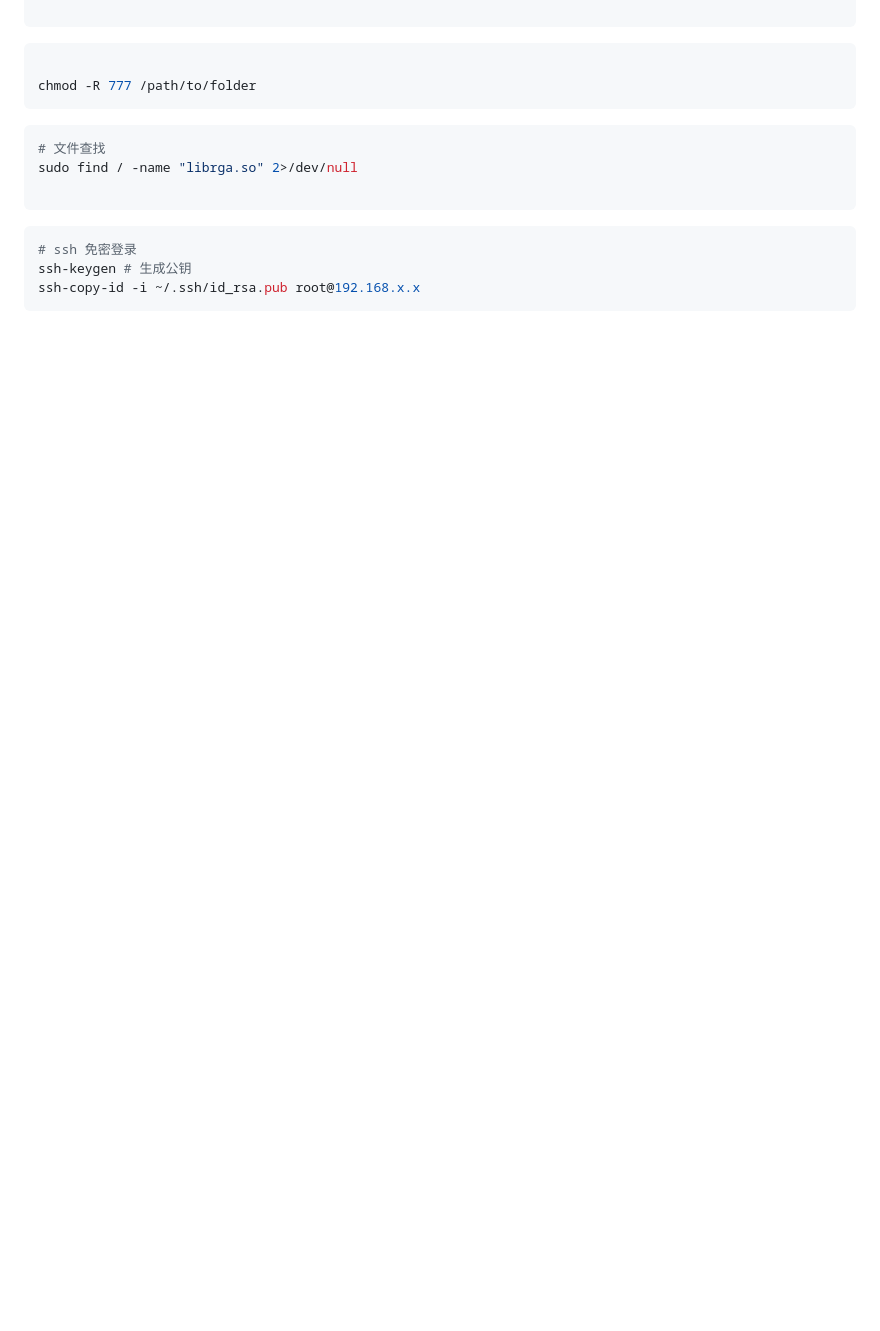
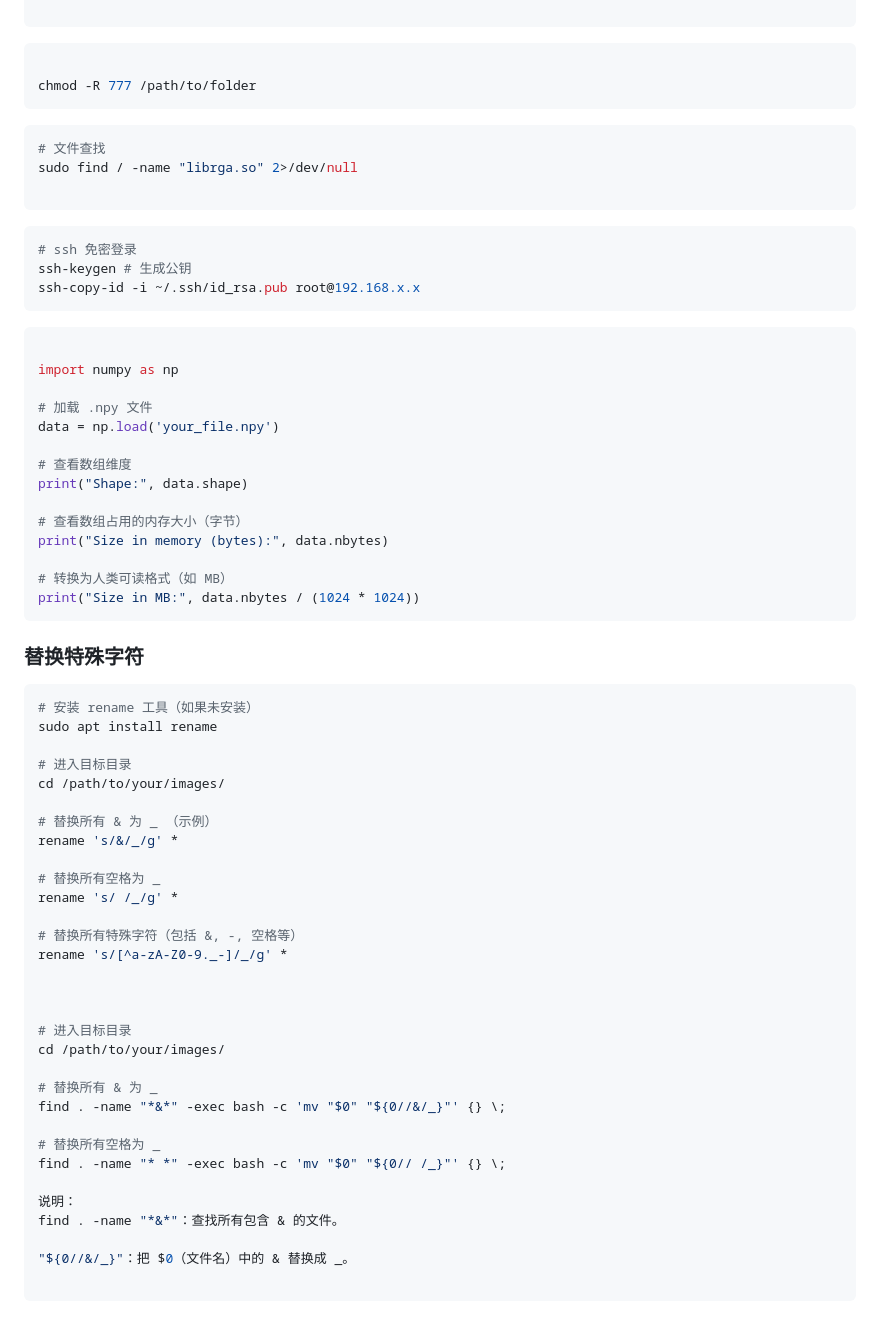
Before and after one commit to batchsize/batchsize.github.io, a Markdown page: pages/command.md, the part around the change. GitHub-like rendering; blank space fills up the shorter version.

Commit message:
[feat]update

````diff
--- a/pages/command.md
+++ b/pages/command.md
@@ -202,3 +202,58 @@ sudo find / -name "librga.so" 2>/dev/null
 ssh-keygen # 生成公钥
 ssh-copy-id -i ~/.ssh/id_rsa.pub root@192.168.x.x
 ```
+
+
+```bash
+
+import numpy as np
+
+# 加载 .npy 文件
+data = np.load('your_file.npy')
+
+# 查看数组维度
+print("Shape:", data.shape)
+
+# 查看数组占用的内存大小（字节）
+print("Size in memory (bytes):", data.nbytes)
+
+# 转换为人类可读格式（如 MB）
+print("Size in MB:", data.nbytes / (1024 * 1024))
+```
+
+
+### 替换特殊字符
+
+```bash
+# 安装 rename 工具（如果未安装）
+sudo apt install rename
+
+# 进入目标目录
+cd /path/to/your/images/
+
+# 替换所有 & 为 _ （示例）
+rename 's/&/_/g' *
+
+# 替换所有空格为 _
+rename 's/ /_/g' *
+
+# 替换所有特殊字符（包括 &, -, 空格等）
+rename 's/[^a-zA-Z0-9._-]/_/g' *
+
+
+
+# 进入目标目录
+cd /path/to/your/images/
+
+# 替换所有 & 为 _
+find . -name "*&*" -exec bash -c 'mv "$0" "${0//&/_}"' {} \;
+
+# 替换所有空格为 _
+find . -name "* *" -exec bash -c 'mv "$0" "${0// /_}"' {} \;
+
+说明：
+find . -name "*&*"：查找所有包含 & 的文件。
+
+"${0//&/_}"：把 $0（文件名）中的 & 替换成 _。
+
+```
````
